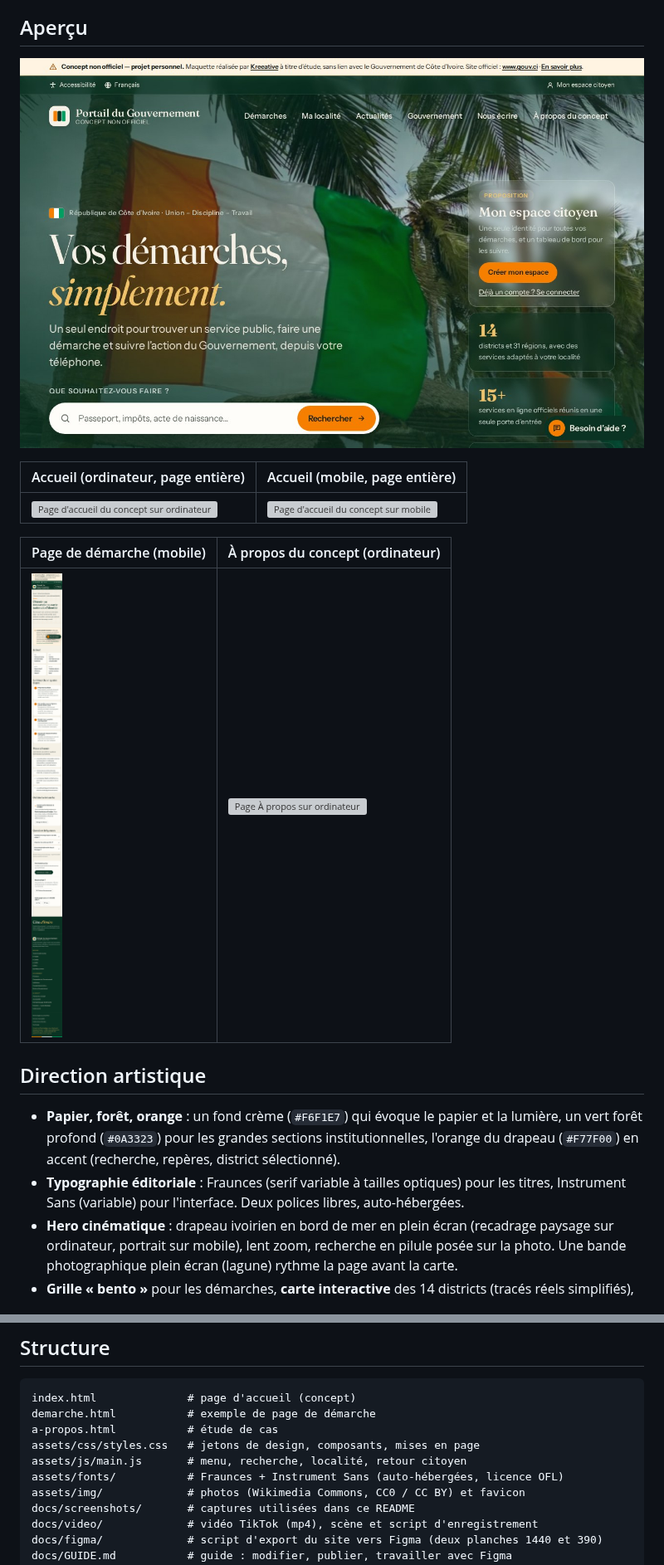
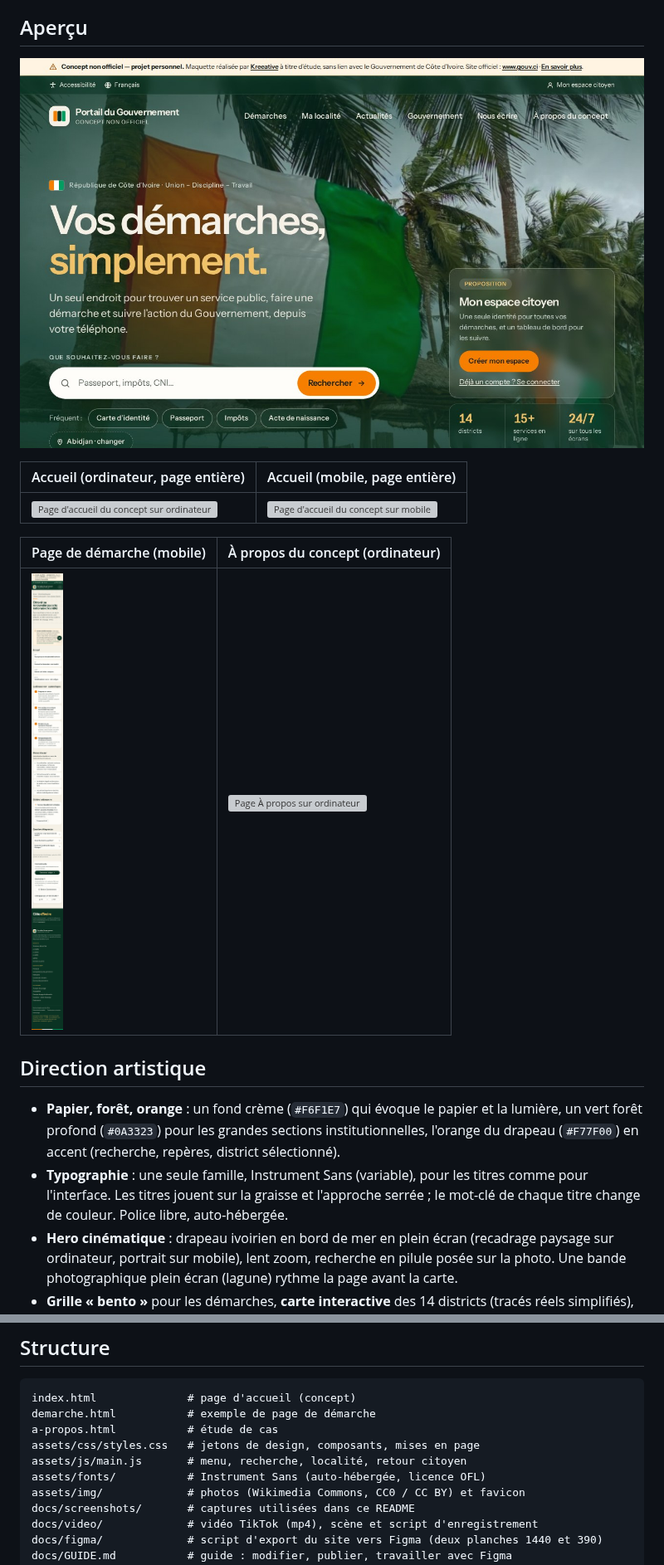
Before and after one commit to kreeative/D-faut-, a Markdown page: README.md, 2 parts joined by grey strips. Shown at 83% size. Rendered like a GitHub page; pictures changed too: docs/screenshots/accueil-desktop-fold.jpg, docs/screenshots/demarche-mobile.jpg; grey boxes are pictures that could not be loaded.

```diff
--- a/README.md
+++ b/README.md
@@ -19,7 +19,7 @@
 ## Direction artistique
 
 - **Papier, forêt, orange** : un fond crème (`#F6F1E7`) qui évoque le papier et la lumière, un vert forêt profond (`#0A3323`) pour les grandes sections institutionnelles, l'orange du drapeau (`#F77F00`) en accent (recherche, repères, district sélectionné).
-- **Typographie éditoriale** : Fraunces (serif variable à tailles optiques) pour les titres, Instrument Sans (variable) pour l'interface. Deux polices libres, auto-hébergées.
+- **Typographie** : une seule famille, Instrument Sans (variable), pour les titres comme pour l'interface. Les titres jouent sur la graisse et l'approche serrée ; le mot-clé de chaque titre change de couleur. Police libre, auto-hébergée.
 - **Hero cinématique** : drapeau ivoirien en bord de mer en plein écran (recadrage paysage sur ordinateur, portrait sur mobile), lent zoom, recherche en pilule posée sur la photo. Une bande photographique plein écran (lagune) rythme la page avant la carte.
 - **Grille « bento »** pour les démarches, **carte interactive** des 14 districts (tracés réels simplifiés), **actualités façon magazine**, **galerie en mosaïque**, **signature typographique** en pied de page.
 - **Mouvement mesuré** : apparitions au défilement et micro-interactions, toutes désactivées si l'utilisateur préfère réduire les animations.
@@ -95,7 +95,7 @@ demarche.html           # exemple de page de démarche
 a-propos.html           # étude de cas
 assets/css/styles.css   # jetons de design, composants, mises en page
 assets/js/main.js       # menu, recherche, localité, retour citoyen
-assets/fonts/           # Fraunces + Instrument Sans (auto-hébergées, licence OFL)
+assets/fonts/           # Instrument Sans (auto-hébergée, licence OFL)
 assets/img/             # photos (Wikimedia Commons, CC0 / CC BY) et favicon
 docs/screenshots/       # captures utilisées dans ce README
 docs/video/             # vidéo TikTok (mp4), scène et script d'enregistrement
```
Also changed, not shown: other parts of README.md (+1 -1 lines), docs/GUIDE.md (+5 -6 lines), 16 other files.
